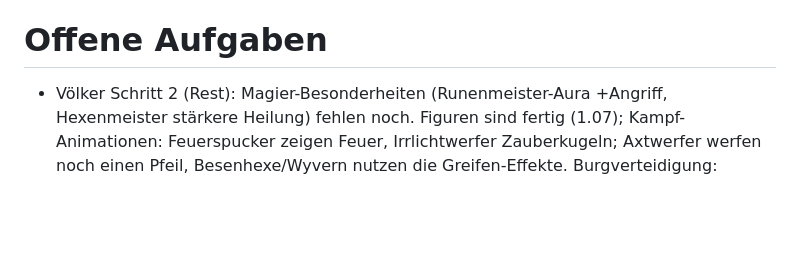
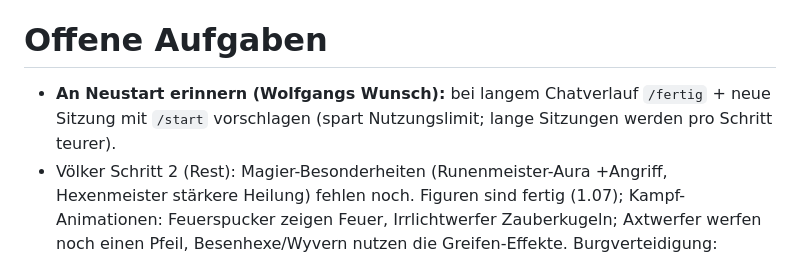
Before and after one commit to wolfganglueber-ctrl/StrategieApp2, a Markdown page: NOTES.md, the part around the change. GitHub-like rendering; blank space fills up the shorter version.

```diff
--- a/NOTES.md
+++ b/NOTES.md
@@ -155,6 +155,7 @@ Startwerte und Kampfformel (Commit e094f32, 16.10.) stammen aus dem Vorbild *The
   7. Wenn Wolfgang selbst testet: „keine Screenshots nötig“.
 
 # Offene Aufgaben
+- **An Neustart erinnern (Wolfgangs Wunsch):** bei langem Chatverlauf `/fertig` + neue Sitzung mit `/start` vorschlagen (spart Nutzungslimit; lange Sitzungen werden pro Schritt teurer).
 - Völker Schritt 2 (Rest): Magier-Besonderheiten (Runenmeister-Aura +Angriff, Hexenmeister stärkere Heilung) fehlen noch. Figuren sind fertig (1.07); Kampf-Animationen: Feuerspucker zeigen Feuer, Irrlichtwerfer Zauberkugeln; Axtwerfer werfen noch einen Pfeil, Besenhexe/Wyvern nutzen die Greifen-Effekte. Burgverteidigung: Verbesserungen sind seit 1.07 viel billiger – Balance prüfen.
 - **Am Ende der Entwicklung erinnern (Wolfgang hat darum gebeten):** LICENSE „Alle Rechte vorbehalten“ anlegen, kurze Datenschutzerklärung/Impressum-Hinweis ins Spiel, Markenrecherche „KnightyKnight“ (Looney Tunes „Knighty Knight Bugs“), Repo ggf. privat, eigenes Hosting statt Artefakt für kommerzielle Nutzung. Emojis in Menüs (Darstellung = Geräteschrift von Apple/Google) für Werbematerial ggf. durch eigene Symbole ersetzen.
 - **Burgverteidigung Schritt 2 (Wunsch aus dieser Sitzung):** „Kriegsrat“ – dauerhafte prozentuale Verbesserungen über Partien hinweg, bezahlt mit „Ruhm“ (je nach erreichter Welle/Schwierigkeit), gespeichert im localStorage; Wellenvorschau über den Toren (was kommt als Nächstes); Bestwerte-Anzeige; Feinschliff.
```
Also changed, not shown: CLAUDE.md (+1 -0 lines).
